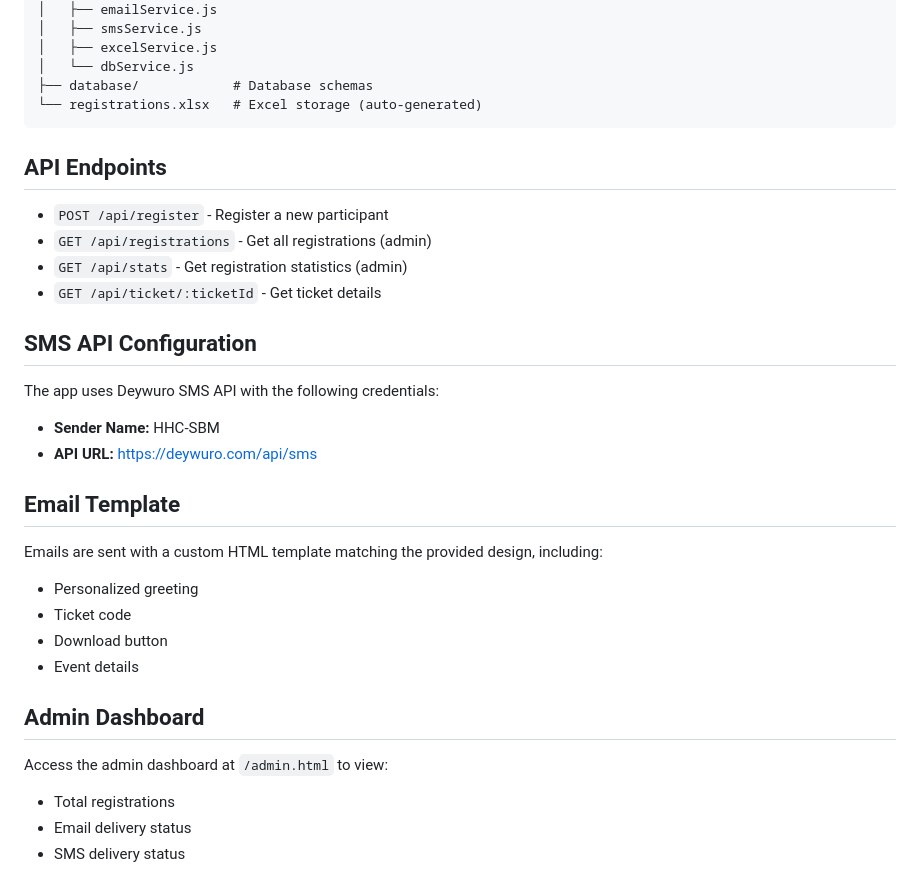
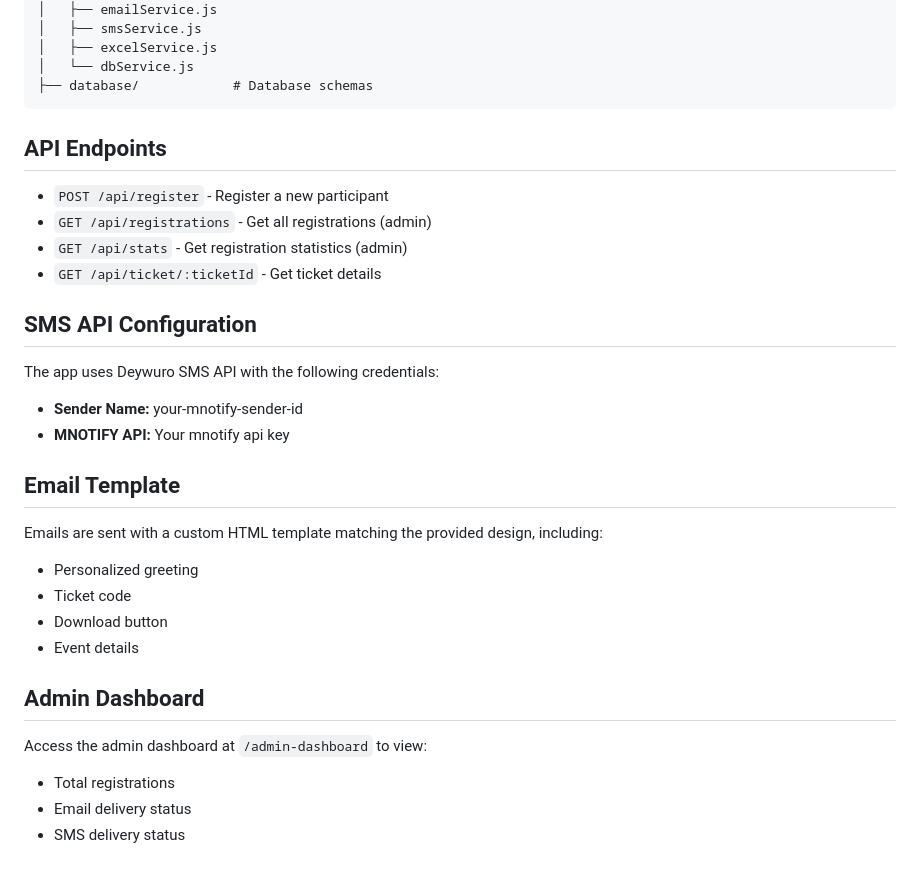
Before and after one commit to Princehammycode/sbm26-registrationapp, a Markdown page: README.md, the part around the change. Drawn GitHub-style.

````diff
--- a/README.md
+++ b/README.md
@@ -86,7 +86,6 @@ sbm-recordapp/
 │   ├── excelService.js
 │   └── dbService.js
 ├── database/            # Database schemas
-└── registrations.xlsx   # Excel storage (auto-generated)
 ```
 
 ## API Endpoints
@@ -99,8 +98,8 @@ sbm-recordapp/
 ## SMS API Configuration
 
 The app uses Deywuro SMS API with the following credentials:
-- **Sender Name:** HHC-SBM
-- **API URL:** https://deywuro.com/api/sms
+- **Sender Name:** your-mnotify-sender-id
+- **MNOTIFY API:** Your mnotify api key
 
 ## Email Template
 
@@ -112,7 +111,7 @@ Emails are sent with a custom HTML template matching the provided design, includ
 
 ## Admin Dashboard
 
-Access the admin dashboard at `/admin.html` to view:
+Access the admin dashboard at `/admin-dashboard` to view:
 - Total registrations
 - Email delivery status
 - SMS delivery status
````
